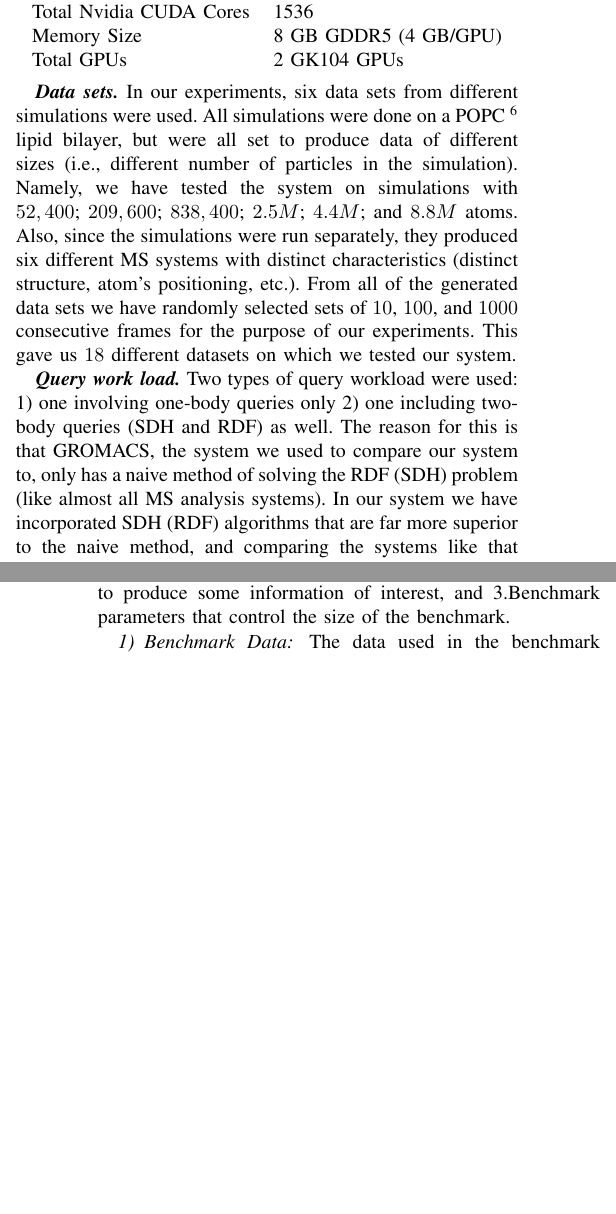
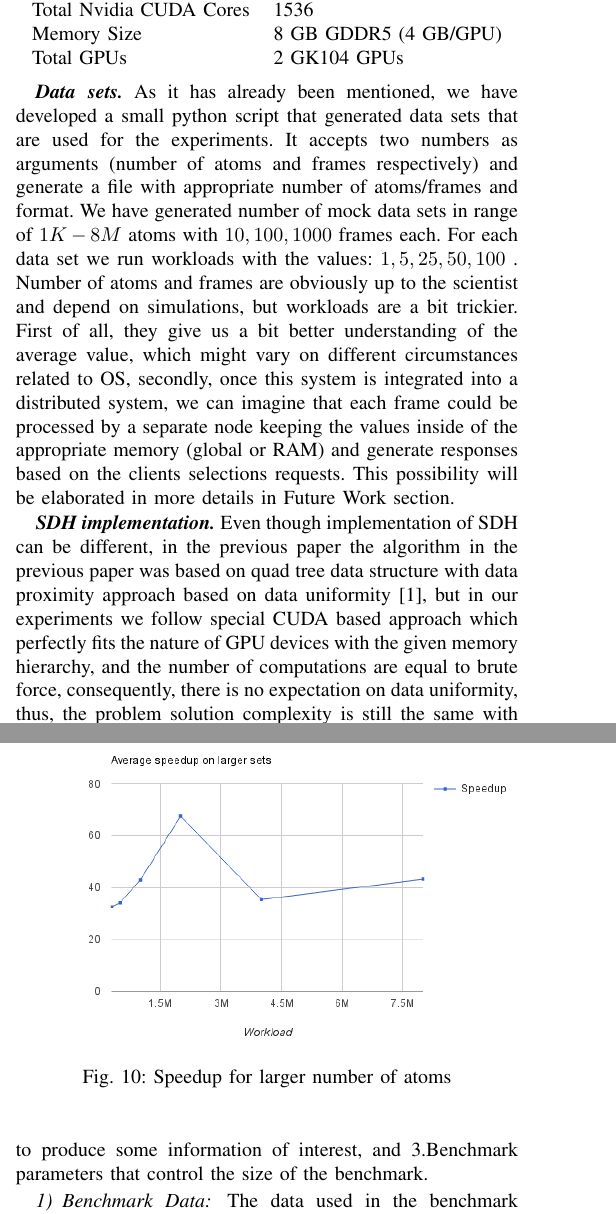
Before and after one commit to ianomad/msdb_queries_gpu, a LaTeX paper (paper/paperSource.tex): two parts of the columns of pages 8 and 9 of 11, joined at a grey line, cut so that both start at the same text, the shorter picture padded with empty space. Compiled offline with pdfLaTeX.

Commit message:
automatic triggered changes

```diff
--- a/paper/paperSource.tex
+++ b/paper/paperSource.tex
@@ -375,35 +375,11 @@ Total GPUs & 2 GK104 GPUs \\
   \end{tabular}
 \end{center}
 
+\emph{\textbf{Data sets.}} As it has already been mentioned, we have developed a small python script that generated data sets that are used for the experiments. It accepts two numbers as arguments (number of atoms and frames respectively) and generate a file with appropriate number of atoms/frames and format. We have generated number of mock data sets in range of $1K-8M$ atoms with $10, 100, 1000$ frames each. For each data set we run workloads with the values: $1, 5, 25, 50, 100$ . Number of atoms and frames are obviously up to the scientist and depend on simulations, but workloads are a bit trickier. First of all, they give us a bit better understanding of the average value, which might vary on different circumstances related to OS, secondly, once this system is integrated into a distributed system, we can imagine that each frame could be processed by a separate node keeping the values inside of the appropriate memory (global or RAM) and generate responses based on the clients selections requests. This possibility will be elaborated in more details in Future Work section.
 
-\emph{\textbf{Data sets.}} In our experiments, six data sets from
-different simulations were used. All simulations were done on a
-POPC~\footnote{POPC is a chemical compound composed of a
-diacylglycerol and phospholipid. Its full name is
-1-palmitoyl-2-oleoyl-sn-glycero-3-phosphocholine and it is one of
-the most important lipids in bio-physical molecular simulation.}
-lipid bilayer, but were all set to produce data of different sizes
-(i.e., different number of particles in the simulation). Namely, we
-have tested the system on simulations with $52,400$; $209,600$;
-$838,400$; $2.5M$; $4.4M$; and $8.8M$ atoms. Also, since the
-simulations were run separately, they produced six different MS
-systems with distinct characteristics (distinct structure, atom's
-positioning, etc.). From all of the generated data sets we have
-randomly selected sets of $10$, $100$, and $1000$ consecutive frames
-for the purpose of our experiments. This gave us $18$ different
-datasets on which we tested our system.
+\emph{\textbf{SDH implementation.}} Even though implementation of SDH can be different, in the previous paper the algorithm in the previous paper was based on quad tree data structure with data proximity approach based on data uniformity\cite{mainPaper}, but in our experiments we follow special CUDA based approach which perfectly fits the nature of GPU devices with the given memory hierarchy, and the number of computations are equal to brute force, consequently, there is no expectation on data uniformity, thus, the problem solution complexity is still the same with the worst case of $O(N^2)$, but processed in parallel by GPU cores.
 
-\emph{\textbf{Query work load.}} Two types of query workload were
-used: 1) one involving one-body queries only 2) one including
-two-body queries (SDH and RDF) as well. The reason for this is that
-GROMACS, the system we used to compare our system to, only has a
-naive method of solving the RDF (SDH) problem (like almost all MS
-analysis systems). In our system we have incorporated SDH (RDF)
-algorithms that are far more superior to the naive method, and
-comparing the systems like that would not have been fair (we
-believe).
-
-\emph{\textbf{One-body queries only.}} The following set of one-body
+The following set of one-body
 queries were included in the test workload: mean square displacement
 (msd), radius of gyration, dipole moment, center of mass, velocity
 autocorrelation, electron density, mass density, and charge density.
@@ -423,7 +408,15 @@ the workload setup.
+ \label{fg:chart_10000}
+\end{figure}
+
+\begin{figure}
+ \centerline{\includegraphics[width=1.0\columnwidth]{images/chart_max}}
+ \caption{Speedup for larger number of atoms}
+ \label{fg:chart_max}
+\end{figure}
+
 %%%%%%%%%%%%%%%%%%%%%%%%%%%%%%%%%%%%%%%%%%%%%%%%%%%%%%%%%%%%%%%%%%%%%%%%%%%%%%%
 
 \subsection{Benchmark}
-
 Through extensive collaboration with a research group from the
 Physics department at USF, we have come up with a benchmark that can
 be used for testing the efficiency of an analysis system for
```
Also changed, not shown: paper/images/chart_1000.png (added), paper/images/chart_10000.png (added), paper/images/chart_max.png (added), paper/paperSource.pdf, paper/paperSource.tex (45 more changed lines), 4 other files.
